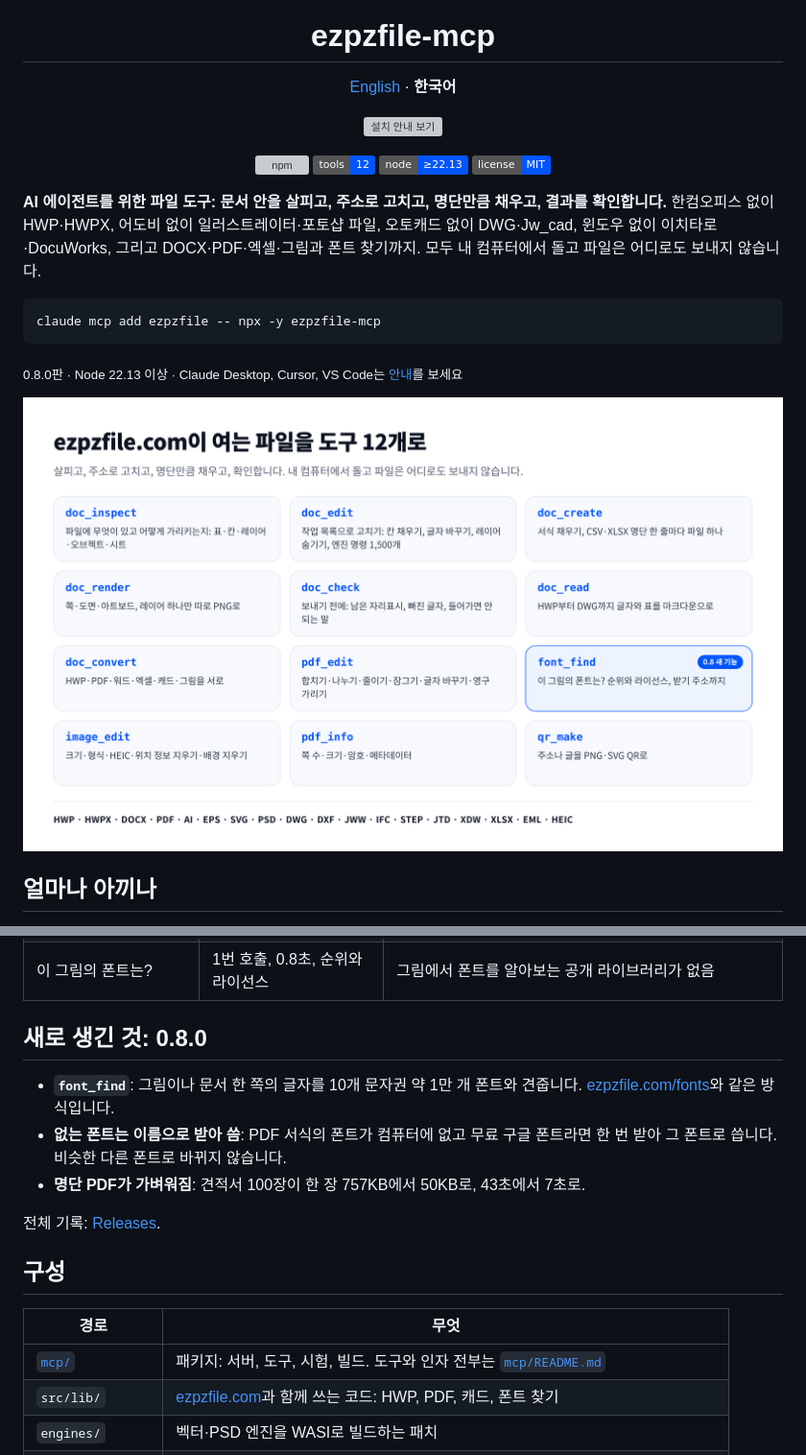
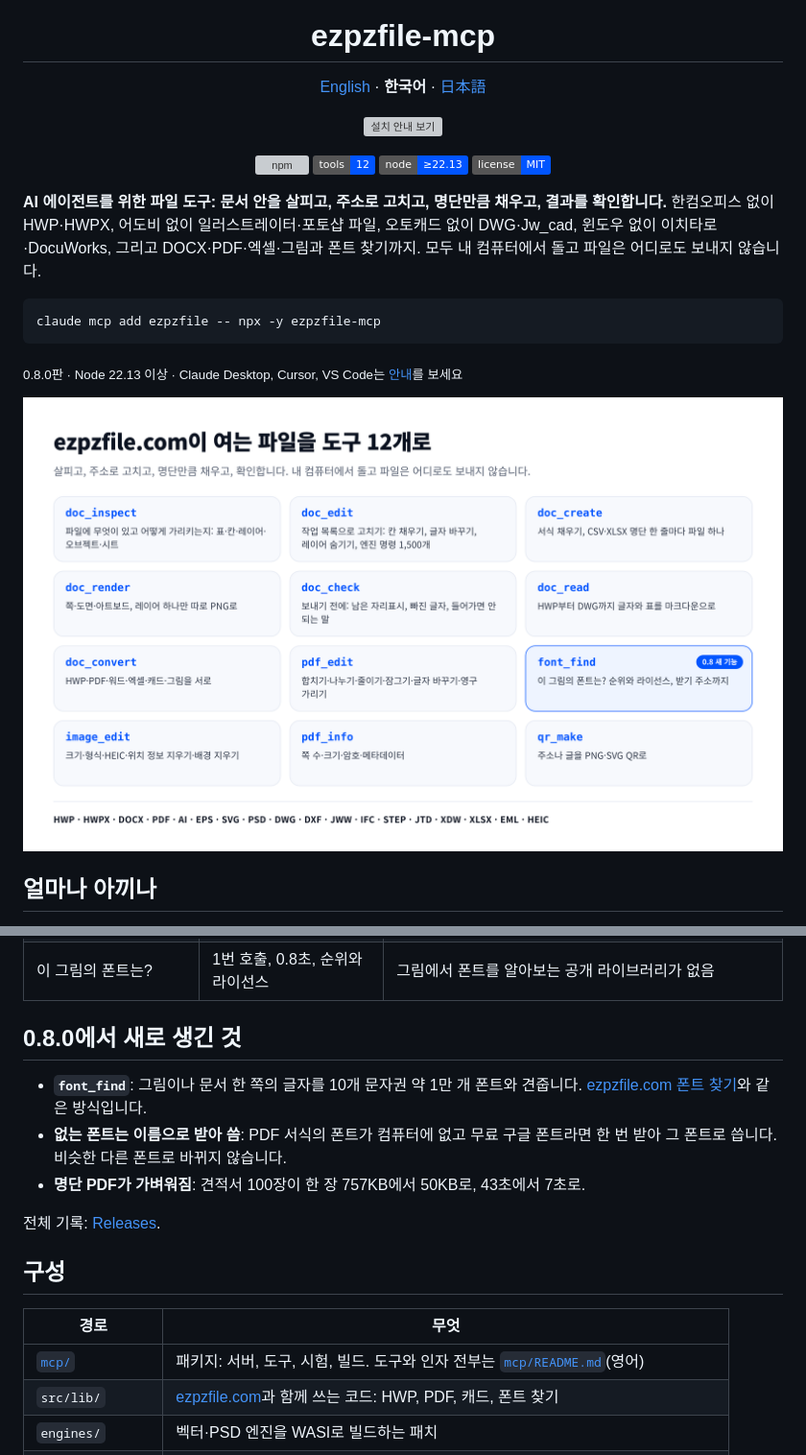
Before and after one commit to ezpzfile/ezpzfile-mcp, a Markdown page: README.ko.md, 2 parts joined by grey strips. Shown at 96% size. Drawn GitHub-style; pictures changed too: mcp/docs/tools-ko.png; badges without logos; grey boxes are pictures that could not be loaded.

Commit message:
README in Japanese too
Co-Authored-By: Claude Opus 5.5 <noreply@anthropic.com>
Claude-Session: https://claude.ai/code/session_014qcgeBg5AazadfLEhogDHo

```diff
--- a/README.ko.md
+++ b/README.ko.md
@@ -2,7 +2,7 @@
   <img src="mcp/docs/icon.png" alt="EZPZ File MCP" width="128">
 </p>
 <h1 align="center">ezpzfile-mcp</h1>
-<p align="center"><a href="README.md">English</a> · <b>한국어</b></p>
+<p align="center"><a href="README.md">English</a> · <b>한국어</b> · <a href="README.ja.md">日本語</a></p>
 <p align="center">
   <a href="https://ezpzfile.com/ko/mcp"><img src="mcp/docs/guide-ko.svg" alt="설치 안내 보기" height="56"></a>
 </p>
@@ -77,9 +77,9 @@ claude mcp add ezpzfile -- npx -y ezpzfile-mcp
 | DXF를 PDF로 | 1번 호출, 16ms, 글자는 글자 그대로 | ezdxf + matplotlib(1.2초): 글자층 없음. DWG는 닫힌 ODA 변환기가 먼저 필요 |
 | 이 그림의 폰트는? | 1번 호출, 0.8초, 순위와 라이선스 | 그림에서 폰트를 알아보는 공개 라이브러리가 없음 |
 
-## 새로 생긴 것: 0.8.0
+## 0.8.0에서 새로 생긴 것
 
-- **`font_find`**: 그림이나 문서 한 쪽의 글자를 10개 문자권 약 1만 개 폰트와 견줍니다. [ezpzfile.com/fonts](https://ezpzfile.com/ko/fonts)와 같은 방식입니다.
+- **`font_find`**: 그림이나 문서 한 쪽의 글자를 10개 문자권 약 1만 개 폰트와 견줍니다. [ezpzfile.com 폰트 찾기](https://ezpzfile.com/ko/fonts)와 같은 방식입니다.
 - **없는 폰트는 이름으로 받아 씀**: PDF 서식의 폰트가 컴퓨터에 없고 무료 구글 폰트라면 한 번 받아 그 폰트로 씁니다. 비슷한 다른 폰트로 바뀌지 않습니다.
 - **명단 PDF가 가벼워짐**: 견적서 100장이 한 장 757KB에서 50KB로, 43초에서 7초로.
 
@@ -89,7 +89,7 @@ claude mcp add ezpzfile -- npx -y ezpzfile-mcp
 
 | 경로 | 무엇 |
 |---|---|
-| [`mcp/`](./mcp) | 패키지: 서버, 도구, 시험, 빌드. 도구와 인자 전부는 [`mcp/README.md`](./mcp/README.md) |
+| [`mcp/`](./mcp) | 패키지: 서버, 도구, 시험, 빌드. 도구와 인자 전부는 [`mcp/README.md`](./mcp/README.md)(영어) |
 | `src/lib/` | [ezpzfile.com](https://ezpzfile.com)과 함께 쓰는 코드: HWP, PDF, 캐드, 폰트 찾기 |
 | `engines/` | 벡터·PSD 엔진을 WASI로 빌드하는 패치 |
 | `public/vendor/` | HWP·JTD·XDW 엔진, libheif, 함께 싣는 글꼴(git에는 없고 npm 패키지에 들어 있음) |
```
Also changed, not shown: README.ja.md (added, +113 -0 lines), README.md (+2 -2 lines), mcp/docs/tools-ja.png (added), 1 other file.
